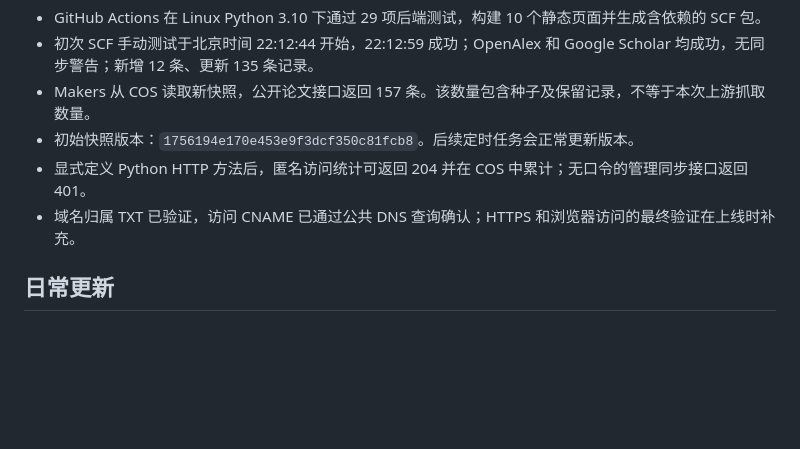
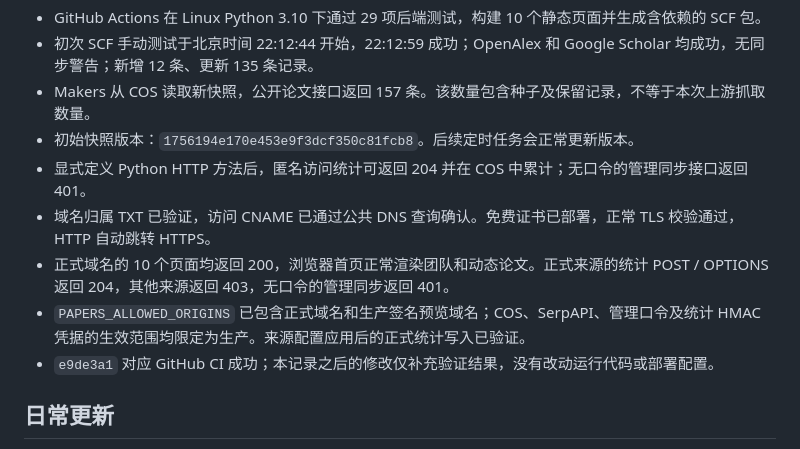
Before and after one commit to buerka/EEGLab, a Markdown page: docs/tencent-production.md, the part around the change. GitHub-like rendering; blank space fills up the shorter version.

Commit message:
docs: finalize production verification record [skip ci]

```diff
--- a/docs/tencent-production.md
+++ b/docs/tencent-production.md
@@ -33,7 +33,10 @@
 - Makers 从 COS 读取新快照，公开论文接口返回 157 条。该数量包含种子及保留记录，不等于本次上游抓取数量。
 - 初始快照版本：`1756194e170e453e9f3dcf350c81fcb8`。后续定时任务会正常更新版本。
 - 显式定义 Python HTTP 方法后，匿名访问统计可返回 204 并在 COS 中累计；无口令的管理同步接口返回 401。
-- 域名归属 TXT 已验证，访问 CNAME 已通过公共 DNS 查询确认；HTTPS 和浏览器访问的最终验证在上线时补充。
+- 域名归属 TXT 已验证，访问 CNAME 已通过公共 DNS 查询确认。免费证书已部署，正常 TLS 校验通过，HTTP 自动跳转 HTTPS。
+- 正式域名的 10 个页面均返回 200，浏览器首页正常渲染团队和动态论文。正式来源的统计 POST / OPTIONS 返回 204，其他来源返回 403，无口令的管理同步返回 401。
+- `PAPERS_ALLOWED_ORIGINS` 已包含正式域名和生产签名预览域名；COS、SerpAPI、管理口令及统计 HMAC 凭据的生效范围均限定为生产。来源配置应用后的正式统计写入已验证。
+- `e9de3a1` 对应 GitHub CI 成功；本记录之后的修改仅补充验证结果，没有改动运行代码或部署配置。
 
 ## 日常更新
 
```
